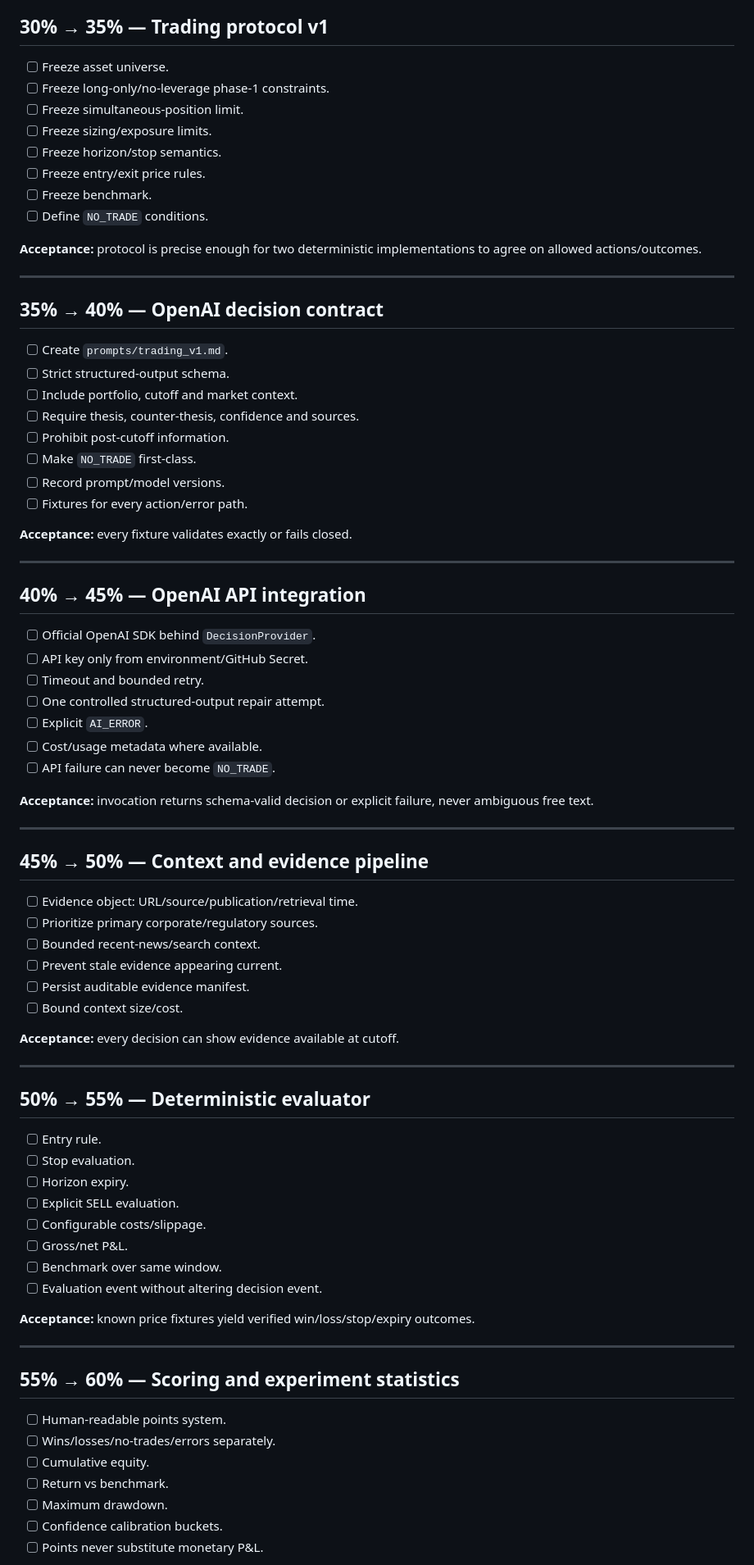
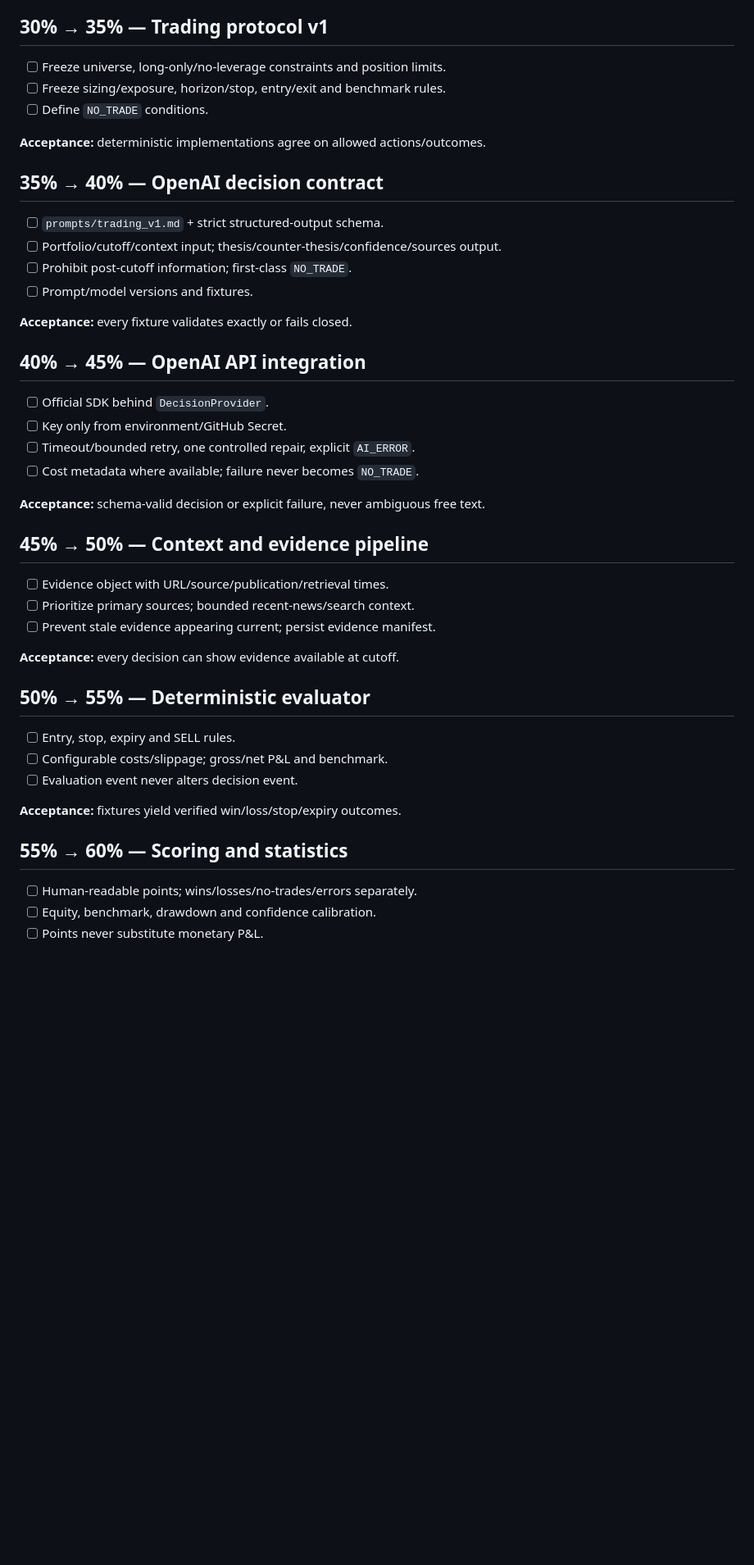
Before and after one commit to ortiz-luis/ai-trading-forward-lab, a Markdown page: README.md, the part around one of its changes. Shown at 82% size. Drawn GitHub-style; blank space fills up the shorter version.

```diff
--- a/README.md
+++ b/README.md
@@ -159,83 +119,43 @@ Each block is an acceptance gate. A block is complete only when its acceptance c
 
 ## 30% → 35% — Trading protocol v1
-
-- [ ] Freeze asset universe.
-- [ ] Freeze long-only/no-leverage phase-1 constraints.
-- [ ] Freeze simultaneous-position limit.
-- [ ] Freeze sizing/exposure limits.
-- [ ] Freeze horizon/stop semantics.
-- [ ] Freeze entry/exit price rules.
-- [ ] Freeze benchmark.
+- [ ] Freeze universe, long-only/no-leverage constraints and position limits.
+- [ ] Freeze sizing/exposure, horizon/stop, entry/exit and benchmark rules.
 - [ ] Define `NO_TRADE` conditions.
 
-**Acceptance:** protocol is precise enough for two deterministic implementations to agree on allowed actions/outcomes.
-
----
+**Acceptance:** deterministic implementations agree on allowed actions/outcomes.
 
 ## 35% → 40% — OpenAI decision contract
-
-- [ ] Create `prompts/trading_v1.md`.
-- [ ] Strict structured-output schema.
-- [ ] Include portfolio, cutoff and market context.
-- [ ] Require thesis, counter-thesis, confidence and sources.
-- [ ] Prohibit post-cutoff information.
-- [ ] Make `NO_TRADE` first-class.
-- [ ] Record prompt/model versions.
-- [ ] Fixtures for every action/error path.
+- [ ] `prompts/trading_v1.md` + strict structured-output schema.
+- [ ] Portfolio/cutoff/context input; thesis/counter-thesis/confidence/sources output.
+- [ ] Prohibit post-cutoff information; first-class `NO_TRADE`.
+- [ ] Prompt/model versions and fixtures.
 
 **Acceptance:** every fixture validates exactly or fails closed.
 
----
+## 40% → 45% — OpenAI API integration
+- [ ] Official SDK behind `DecisionProvider`.
+- [ ] Key only from environment/GitHub Secret.
+- [ ] Timeout/bounded retry, one controlled repair, explicit `AI_ERROR`.
+- [ ] Cost metadata where available; failure never becomes `NO_TRADE`.
 
-## 40% → 45% — OpenAI API integration
-
-- [ ] Official OpenAI SDK behind `DecisionProvider`.
-- [ ] API key only from environment/GitHub Secret.
-- [ ] Timeout and bounded retry.
-- [ ] One controlled structured-output repair attempt.
-- [ ] Explicit `AI_ERROR`.
-- [ ] Cost/usage metadata where available.
-- [ ] API failure can never become `NO_TRADE`.
-
-**Acceptance:** invocation returns schema-valid decision or explicit failure, never ambiguous free text.
-
----
+**Acceptance:** schema-valid decision or explicit failure, never ambiguous free text.
 
 ## 45% → 50% — Context and evidence pipeline
-
-- [ ] Evidence object: URL/source/publication/retrieval time.
-- [ ] Prioritize primary corporate/regulatory sources.
-- [ ] Bounded recent-news/search context.
-- [ ] Prevent stale evidence appearing current.
-- [ ] Persist auditable evidence manifest.
-- [ ] Bound context size/cost.
+- [ ] Evidence object with URL/source/publication/retrieval times.
+- [ ] Prioritize primary sources; bounded recent-news/search context.
+- [ ] Prevent stale evidence appearing current; persist evidence manifest.
 
 **Acceptance:** every decision can show evidence available at cutoff.
 
----
+## 50% → 55% — Deterministic evaluator
+- [ ] Entry, stop, expiry and SELL rules.
+- [ ] Configurable costs/slippage; gross/net P&L and benchmark.
+- [ ] Evaluation event never alters decision event.
 
-## 50% → 55% — Deterministic evaluator
+**Acceptance:** fixtures yield verified win/loss/stop/expiry outcomes.
 
-- [ ] Entry rule.
-- [ ] Stop evaluation.
-- [ ] Horizon expiry.
-- [ ] Explicit SELL evaluation.
-- [ ] Configurable costs/slippage.
-- [ ] Gross/net P&L.
-- [ ] Benchmark over same window.
-- [ ] Evaluation event without altering decision event.
-
-**Acceptance:** known price fixtures yield verified win/loss/stop/expiry outcomes.
-
----
-
-## 55% → 60% — Scoring and experiment statistics
-
-- [ ] Human-readable points system.
-- [ ] Wins/losses/no-trades/errors separately.
-- [ ] Cumulative equity.
-- [ ] Return vs benchmark.
-- [ ] Maximum drawdown.
-- [ ] Confidence calibration buckets.
+## 55% → 60% — Scoring and statistics
+- [ ] Human-readable points; wins/losses/no-trades/errors separately.
+- [ ] Equity, benchmark, drawdown and confidence calibration.
 - [ ] Points never substitute monetary P&L.
 
```
Also changed, not shown: other parts of README.md (+105 -202 lines).
